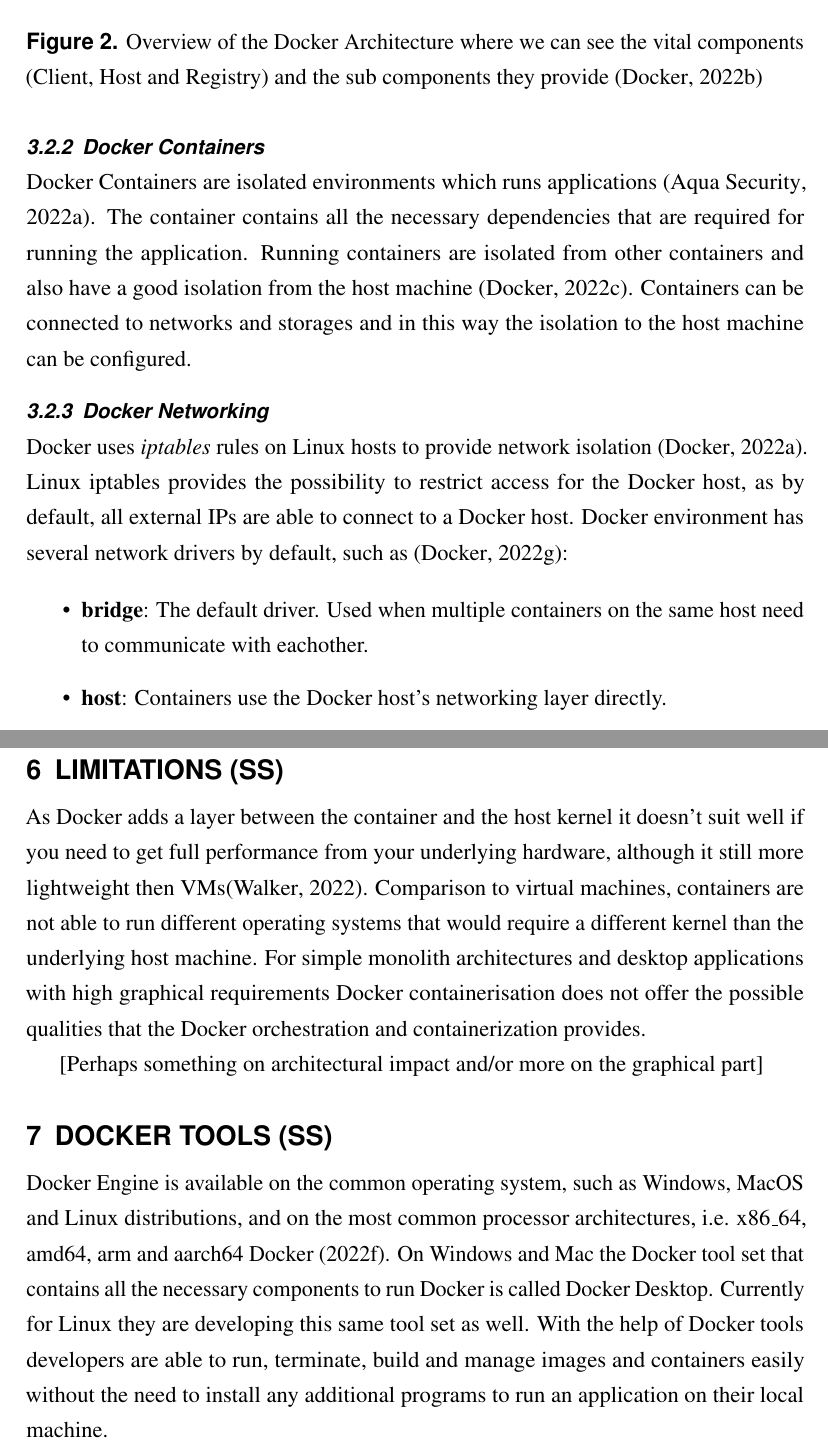
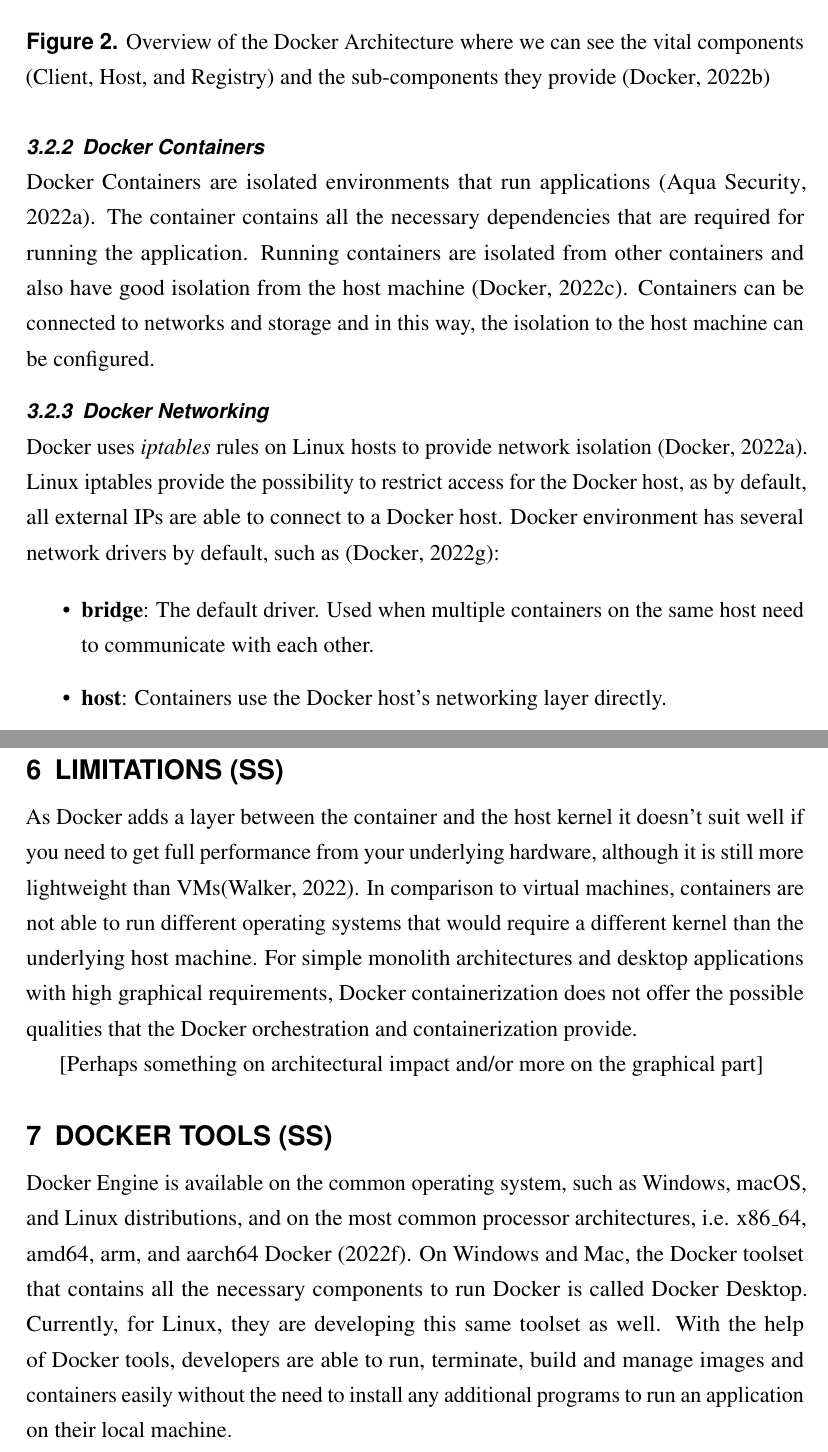
Before and after one commit to Ukonhattu/docker-in-architecture, a LaTeX document (main.tex): two parts of pages 5 and 8 of 10, joined at a grey line, cut so that both start at the same text. Compiled offline with pdfLaTeX.

Commit message:
grammar check

```diff
--- a/main.tex
+++ b/main.tex
@@ -17,7 +17,7 @@
 Docker is currently very popular in software development and software deployment. It promises many advantages that are relevant in modern
 software development, like scalability, maintainability, security, and portability. In this report, we study the architecture of Docker as well as Docker's
 architectural impact on software development.
-Writers defined with initials on sections and/or subsections.
+Writers are defined with initials on sections and/or subsections.
 \end{abstract}
 
 \begin{document}
@@ -62,7 +62,7 @@
 \begin{figure}[h]
     \centering
     \includegraphics[width=1\textwidth]{docker-overview}
-    \caption{Overview of the Docker Architecture where we can see the vital components (Client, Host and Registry) and the sub components they provide \citep{docker:overview}}
+    \caption{Overview of the Docker Architecture where we can see the vital components (Client, Host, and Registry) and the sub-components they provide \citep{docker:overview}}
     \label{fig:overview}
 \end{figure}
 
@@ -80,14 +80,14 @@
 
 \subsubsection{Docker Containers}
 
-Docker Containers are isolated environments which runs applications \citep{aquasec:docker_architecture}. The container contains all the necessary dependencies that are required for running the application. Running containers are isolated from other containers and also have a good isolation from the host machine \citep{docker:security}. Containers can be connected to networks and storages and in this way the isolation to the host machine can be configured.
+Docker Containers are isolated environments that run applications \citep{aquasec:docker_architecture}. The container contains all the necessary dependencies that are required for running the application. Running containers are isolated from other containers and also have good isolation from the host machine \citep{docker:security}. Containers can be connected to networks and storage and in this way, the isolation to the host machine can be configured.
 
 \subsubsection{Docker Networking}
 
-Docker uses \textit{iptables} rules on Linux hosts to provide network isolation \citep{docker:iptables}. Linux iptables provides the possibility to restrict access for the Docker host, as by default, all external IPs are able to connect to a Docker host. Docker environment has several network drivers by default, such as \citep{docker:network}:
+Docker uses \textit{iptables} rules on Linux hosts to provide network isolation \citep{docker:iptables}. Linux iptables provide the possibility to restrict access for the Docker host, as by default, all external IPs are able to connect to a Docker host. Docker environment has several network drivers by default, such as \citep{docker:network}:
 
 \begin{itemize}
-    \item \textbf{bridge}: The default driver. Used when multiple containers on the same host need to communicate with eachother.
+    \item \textbf{bridge}: The default driver. Used when multiple containers on the same host need to communicate with each other.
     \item \textbf{host}: Containers use the Docker host's networking layer directly.
     \item \textbf{overlay}: Used to connect multiple Docker daemons together. Should be used if two containers are on different Docker hosts.
     \item \textbf{none}: Disables container networking.
@@ -150,13 +150,13 @@
 
 \section{Limitations (SS)}
 
-As Docker adds a layer between the container and the host kernel it doesn't suit well if you need to get full performance from your underlying hardware, although it still more lightweight then VMs\citep{cloudsavvy:not_to_use}. Comparison to virtual machines, containers are not able to run different operating systems that would require a different kernel than the underlying host machine. For simple monolith architectures and desktop applications with high graphical requirements Docker containerisation does not offer the possible qualities that the Docker orchestration and containerization provides.
+As Docker adds a layer between the container and the host kernel it doesn't suit well if you need to get full performance from your underlying hardware, although it is still more lightweight than VMs\citep{cloudsavvy:not_to_use}. In comparison to virtual machines, containers are not able to run different operating systems that would require a different kernel than the underlying host machine. For simple monolith architectures and desktop applications with high graphical requirements, Docker containerization does not offer the possible qualities that the Docker orchestration and containerization provide.
 
 [Perhaps something on architectural impact and/or more on the graphical part]
 
 \section{Docker Tools (SS)}
 
-Docker Engine is available on the common operating system, such as Windows, MacOS and Linux distributions, and on the most common processor architectures, i.e. x86\_64, amd64, arm and aarch64 \cite{docker:install}.  On Windows and Mac the Docker tool set that contains all the necessary components to run Docker is called Docker Desktop. Currently for Linux they are developing this same tool set as well. With the help of Docker tools developers are able to run, terminate, build and manage images and containers easily without the need to install any additional programs to run an application on their local machine.
+Docker Engine is available on the common operating system, such as Windows, macOS, and Linux distributions, and on the most common processor architectures, i.e. x86\_64, amd64, arm, and aarch64 \cite{docker:install}.  On Windows and Mac, the Docker toolset that contains all the necessary components to run Docker is called Docker Desktop. Currently, for Linux, they are developing this same toolset as well. With the help of Docker tools, developers are able to run, terminate, build and manage images and containers easily without the need to install any additional programs to run an application on their local machine.
 
 Docker Desktop for Windows uses the Windows Subsystem for Linux 2 (WSL2) or Hyper-V hypervisor and Windows Containers feature, which is available on the most recent versions of 64-bit Windows 10 and 11\cite{docker:windows}.
 
```
Also changed, not shown: main.tex (16 more changed lines).
